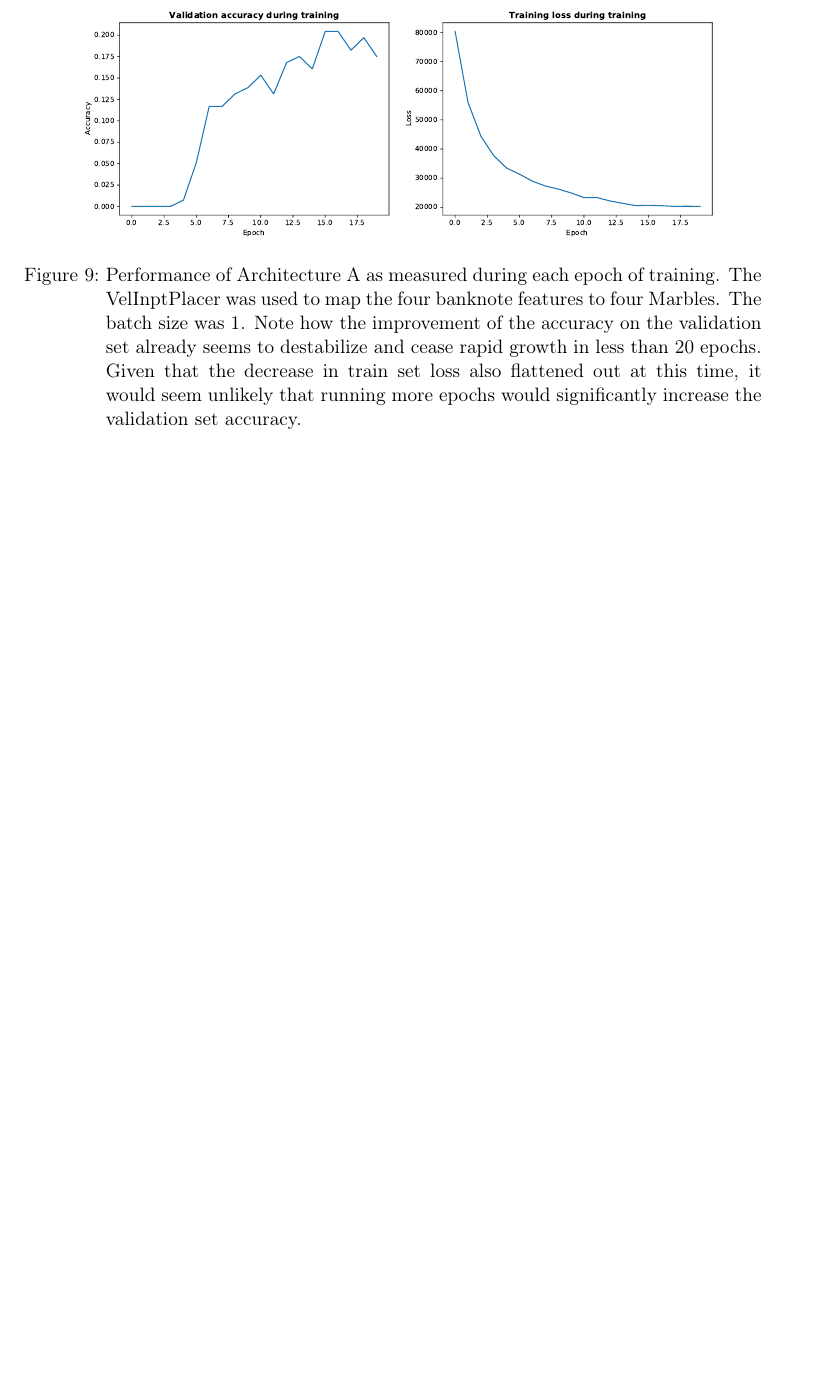
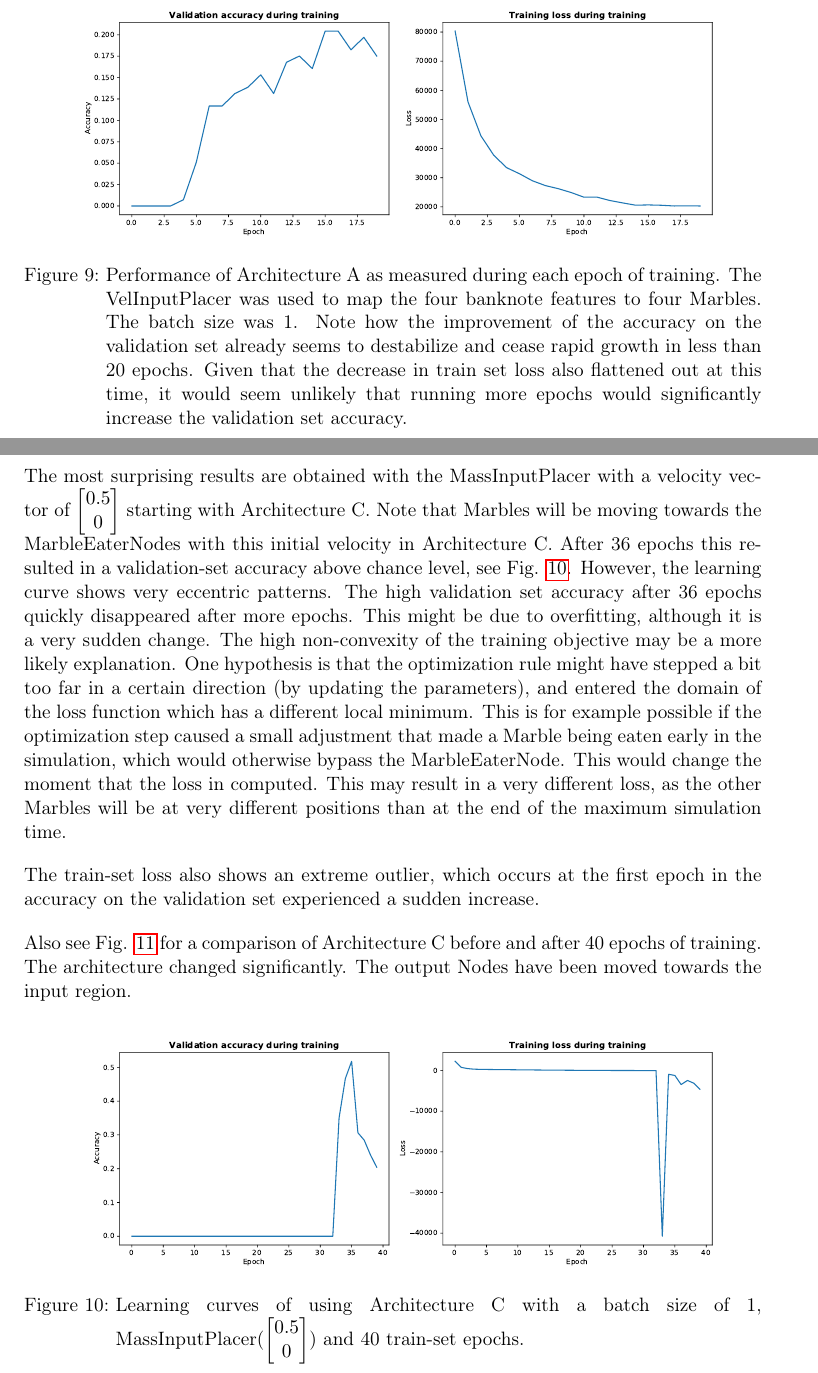
Before and after one commit to Nifrec/nenwin, a LaTeX paper (main.tex, which reads backprop_results.tex): part of page 46 of 59 before the commit and two parts of pages 45 and 46 of 60 after it, the two joined at a grey line, cut so that both start at the same text, the shorter picture padded with empty space. Compiled offline with pdfLaTeX.

Commit message:
Add results&plots of eccentric train run

```diff
--- a/backprop_results.tex
+++ b/backprop_results.tex
@@ -113,11 +116,23 @@ Numerical results of various training-runs have been summarized in Table \ref{ta
 
 Using the VelInputPlacer appears to providing poor results. A plot of the performance per epoch shows that the training initially makes progress, but converge too quickly to mediocre performance. See Fig. \ref{fig:velinputplacer_performance}. One possible explanation is that the VelInputPlacer gives the input Marbles a high initial velocity in varying directions. With a very limited amount of Nodes the model may not posses the flexibility handle all combinations of initial velocity directions of the Marbles.
 
-\begin{figure}
+\begin{figure}[hb]
 	\centering
 	\includegraphics[scale=0.4]{figures/A_batch1_velinputplacer.pdf}
-	\caption{Performance of Architecture A as measured during each epoch of training. The VelInptPlacer was used to map the four banknote features to four Marbles. The batch size was 1. Note how the improvement of the accuracy on the validation set already seems to destabilize and cease rapid growth in less than 20 epochs. Given that the decrease in train set loss also flattened out at this time, it would seem unlikely that running more epochs would significantly increase the validation set accuracy.}
+	\caption{Performance of Architecture A as measured during each epoch of training. The VelInputPlacer was used to map the four banknote features to four Marbles. The batch size was 1. Note how the improvement of the accuracy on the validation set already seems to destabilize and cease rapid growth in less than 20 epochs. Given that the decrease in train set loss also flattened out at this time, it would seem unlikely that running more epochs would significantly increase the validation set accuracy.}
 	\label{fig:velinputplacer_performance}
 \end{figure}
 
 \clearpage
+
+The most surprising results are obtained with the MassInputPlacer with a velocity vector of $\begin{bmatrix} 0.5\\0\end{bmatrix}$ starting with Architecture C. Note that Marbles will be moving towards the MarbleEaterNodes with this initial velocity in Architecture C. After 36 epochs this resulted in a validation-set accuracy above chance level, see Fig. \ref{fig:arch_c_const_vel_50pc_learning_curve}. However, the learning curve shows very eccentric patterns. The high validation set accuracy after 36 epochs quickly disappeared after more epochs. This might be due to overfitting, although it is a very sudden change. The high non-convexity of the training objective may be a more likely explanation. One hypothesis is that the optimization rule might have stepped a bit too far in a certain direction (by updating the parameters), and entered the domain of the loss function which has a different local minimum. This is for example possible if the optimization step caused a small adjustment that made a Marble being eaten early in the simulation, which would otherwise bypass the MarbleEaterNode. This would change the moment that the loss in computed. This may result in a very different loss, as the other Marbles will be at very different positions than at the end of the maximum simulation time.
+
+The train-set loss also shows an extreme outlier, which occurs at the first epoch in the accuracy on the validation set experienced a sudden increase.
+
+Also see Fig. \ref{fig:arch_c_const_vel_50pc_architecture} for a comparison of Architecture C before and after 40 epochs of training. The architecture changed significantly. The output Nodes have been moved towards the input region.
+
+\begin{figure}[hb]
+	\centering
+	\includegraphics[scale=0.4]{figures/C_batch1_ConstVelInputPlacer([0.5, 0]])_epoch40_stats.pdf}
+	\caption{Learning curves of using Architecture C with
+		a batch size of 1, MassInputPlacer($\begin{bmatrix} 0.5\\0\end{bmatrix}$) and 40 train-set epochs.}
```
Also changed, not shown: input_placement.tex (+1 -1 lines), figures/C_batch1_ConstVelInputPlacer([0.5, 0]])_epoch40.pdf (added), figures/C_batch1_ConstVelInputPlacer([0.5, 0]])_epoch40_stats.pdf (added), backprop_results.tex (19 more changed lines).
